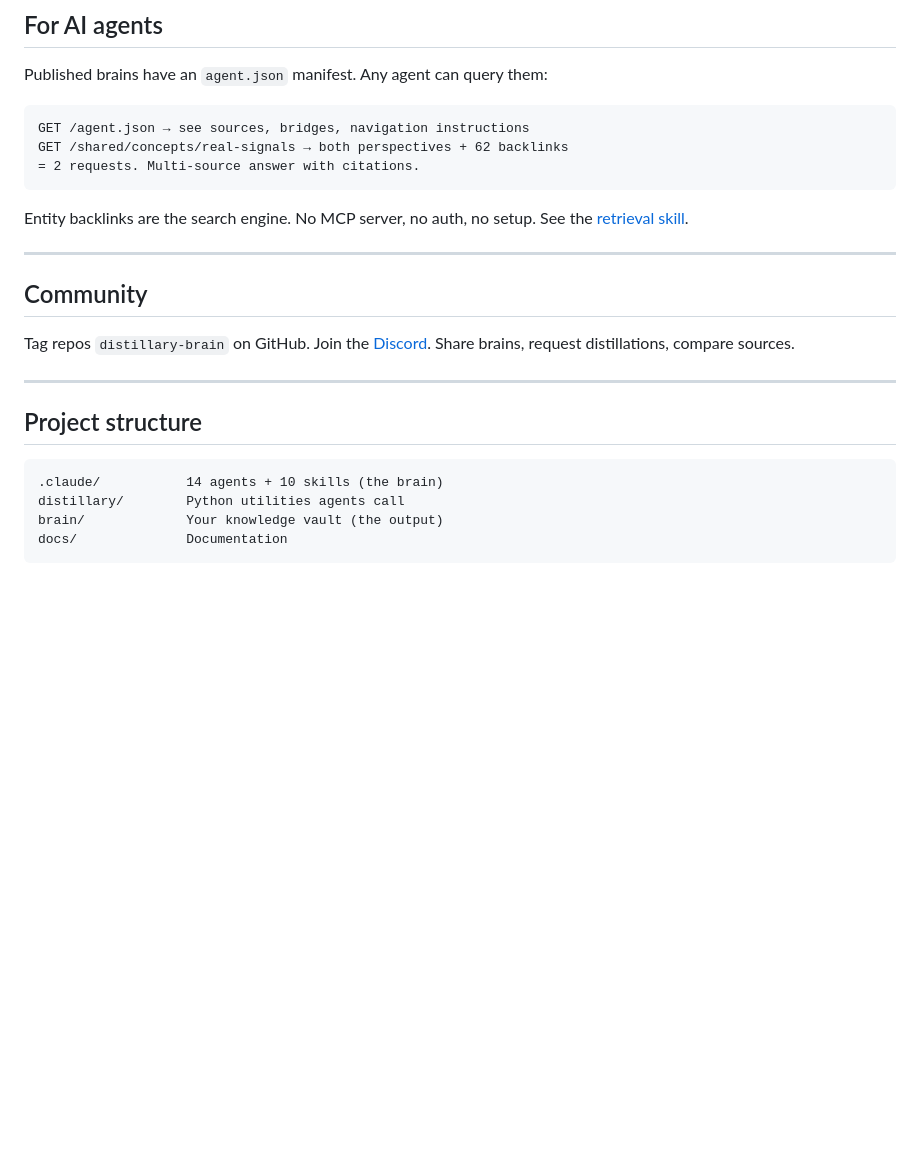
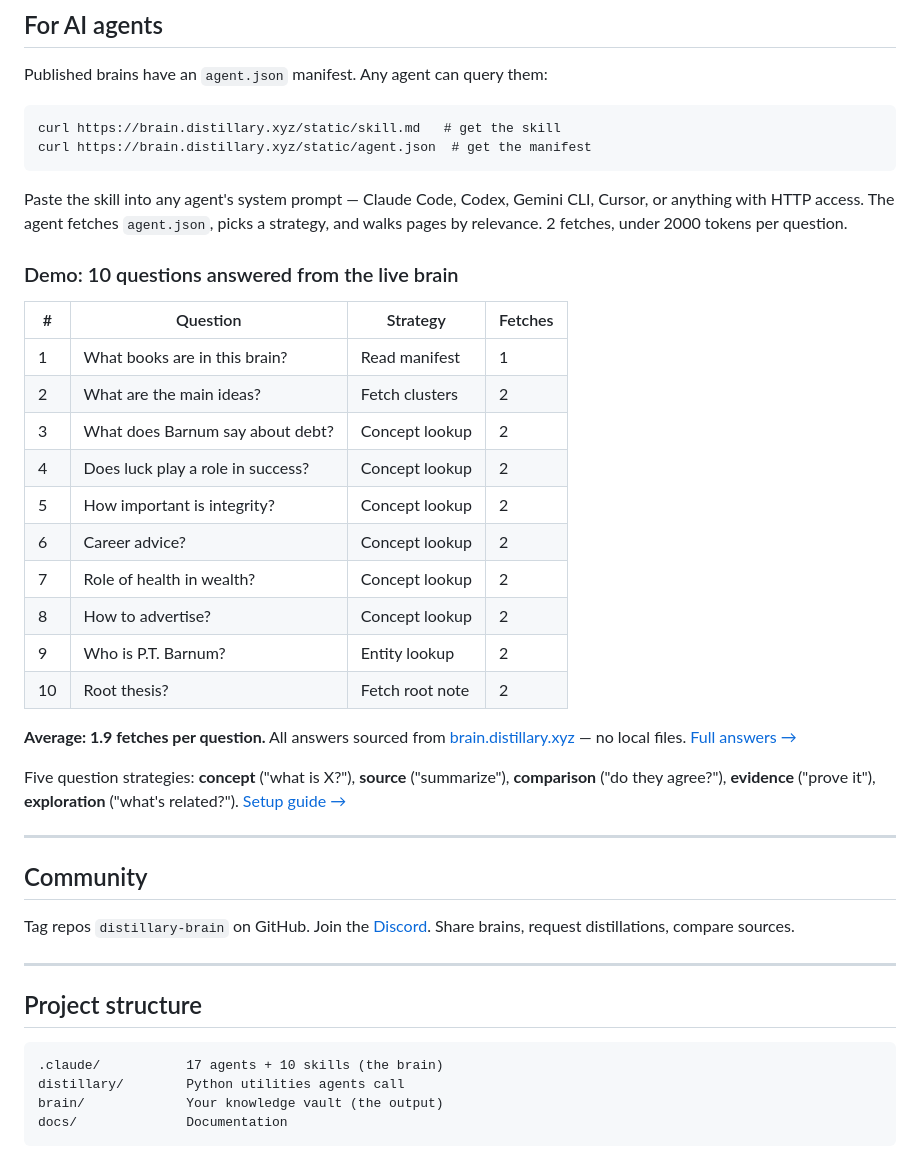
Before and after one commit to distillary/distillary, a Markdown page: README.md, the part around one of its changes. Drawn GitHub-style; blank space fills up the shorter version.

Commit message:
Add demo table and agent setup to README
- 10-question demo table with strategies and fetch counts
- curl commands for skill and manifest download
- 5 question strategies listed
- Links to full answers and setup guide on docs site
- Updated agent count to 17

Co-Authored-By: Claude Opus 4.6 (1M context) <noreply@anthropic.com>

````diff
--- a/README.md
+++ b/README.md
@@ -80,12 +80,30 @@ Source (book, video, article)
 Published brains have an `agent.json` manifest. Any agent can query them:
 
 ```
-GET /agent.json → see sources, bridges, navigation instructions
-GET /shared/concepts/real-signals → both perspectives + 62 backlinks
-= 2 requests. Multi-source answer with citations.
+curl https://brain.distillary.xyz/static/skill.md   # get the skill
+curl https://brain.distillary.xyz/static/agent.json  # get the manifest
 ```
 
-Entity backlinks are the search engine. No MCP server, no auth, no setup. See the [retrieval skill](docs/guides/agent-retrieval.md).
+Paste the skill into any agent's system prompt — Claude Code, Codex, Gemini CLI, Cursor, or anything with HTTP access. The agent fetches `agent.json`, picks a strategy, and walks pages by relevance. 2 fetches, under 2000 tokens per question.
+
+### Demo: 10 questions answered from the live brain
+
+| # | Question | Strategy | Fetches |
+|---|---|---|---|
+| 1 | What books are in this brain? | Read manifest | 1 |
+| 2 | What are the main ideas? | Fetch clusters | 2 |
+| 3 | What does Barnum say about debt? | Concept lookup | 2 |
+| 4 | Does luck play a role in success? | Concept lookup | 2 |
+| 5 | How important is integrity? | Concept lookup | 2 |
+| 6 | Career advice? | Concept lookup | 2 |
+| 7 | Role of health in wealth? | Concept lookup | 2 |
+| 8 | How to advertise? | Concept lookup | 2 |
+| 9 | Who is P.T. Barnum? | Entity lookup | 2 |
+| 10 | Root thesis? | Fetch root note | 2 |
+
+**Average: 1.9 fetches per question.** All answers sourced from [brain.distillary.xyz](https://brain.distillary.xyz) — no local files. [Full answers →](https://distillary.xyz/4---For-Agents/demo)
+
+Five question strategies: **concept** ("what is X?"), **source** ("summarize"), **comparison** ("do they agree?"), **evidence** ("prove it"), **exploration** ("what's related?"). [Setup guide →](https://distillary.xyz/4---For-Agents/agent-retrieval)
 
 ---
 
@@ -98,7 +116,7 @@ Tag repos `distillary-brain` on GitHub. Join the [Discord](https://discord.gg/rG
 ## Project structure
 
 ```
-.claude/           14 agents + 10 skills (the brain)
+.claude/           17 agents + 10 skills (the brain)
 distillary/        Python utilities agents call
 brain/             Your knowledge vault (the output)
 docs/              Documentation
````
Also changed, not shown: other parts of README.md (+1 -1 lines).
